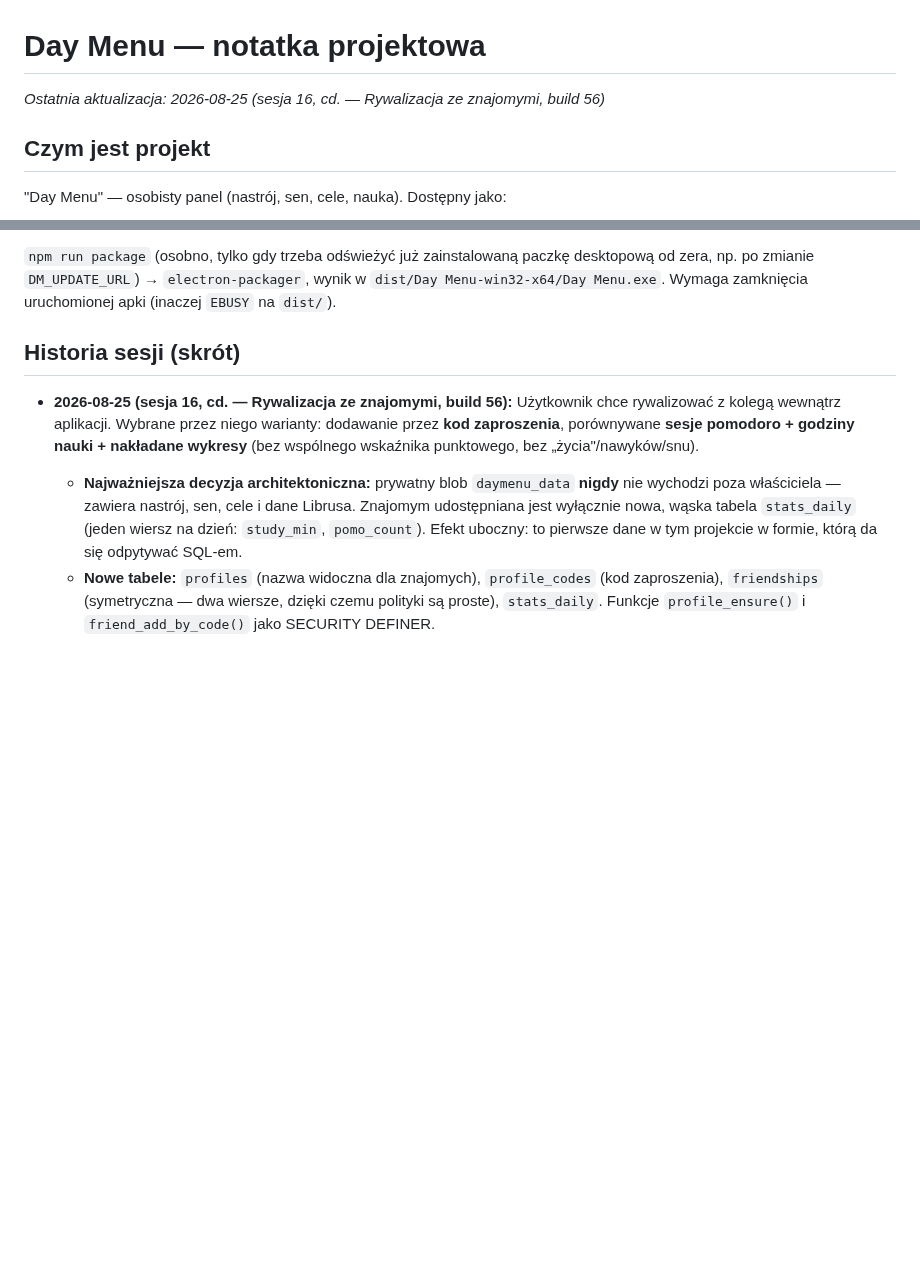
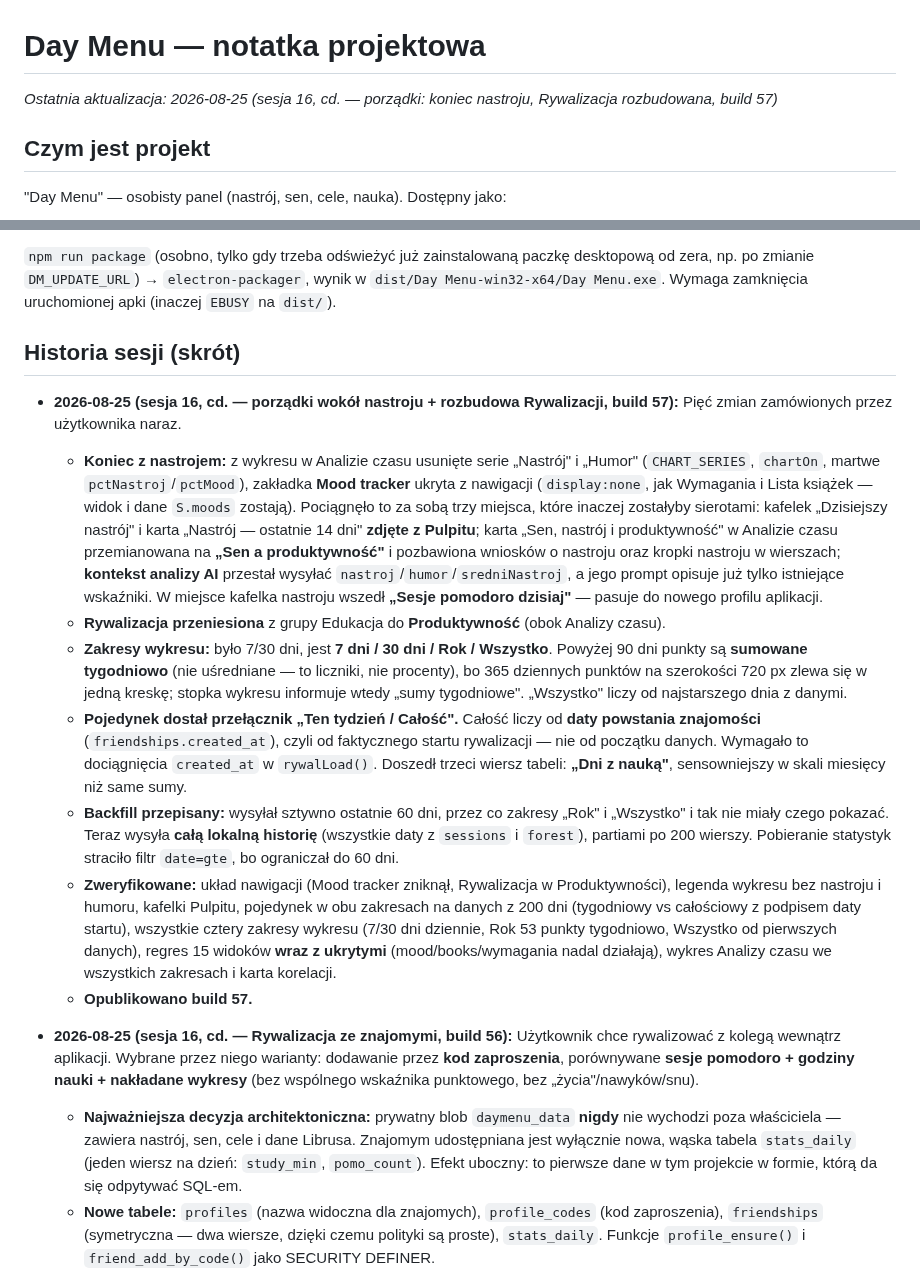
Before and after one commit to Niki321123/DEYMENUE, a Markdown page: PROJECT_NOTES.md, 2 parts joined by grey strips. GitHub-like rendering; blank space fills up the shorter version.

Commit message:
docs: note build 57 (mood removed, rivalry moved and extended)

```diff
--- a/PROJECT_NOTES.md
+++ b/PROJECT_NOTES.md
@@ -1,6 +1,6 @@
 # Day Menu — notatka projektowa
 
-_Ostatnia aktualizacja: 2026-08-25 (sesja 16, cd. — Rywalizacja ze znajomymi, build 56)_
+_Ostatnia aktualizacja: 2026-08-25 (sesja 16, cd. — porządki: koniec nastroju, Rywalizacja rozbudowana, build 57)_
 
 ## Czym jest projekt
 
@@ -448,6 +448,39 @@ desktopową od zera, np. po zmianie `DM_UPDATE_URL`) → `electron-packager`, wy
 (inaczej `EBUSY` na `dist/`).
 
 ## Historia sesji (skrót)
+
+- **2026-08-25 (sesja 16, cd. — porządki wokół nastroju + rozbudowa Rywalizacji, build 57):**
+  Pięć zmian zamówionych przez użytkownika naraz.
+  - **Koniec z nastrojem:** z wykresu w Analizie czasu usunięte serie „Nastrój" i „Humor"
+    (`CHART_SERIES`, `chartOn`, martwe `pctNastroj`/`pctMood`), zakładka **Mood tracker**
+    ukryta z nawigacji (`display:none`, jak Wymagania i Lista książek — widok i dane
+    `S.moods` zostają). Pociągnęło to za sobą trzy miejsca, które inaczej zostałyby sierotami:
+    kafelek „Dzisiejszy nastrój" i karta „Nastrój — ostatnie 14 dni" **zdjęte z Pulpitu**;
+    karta „Sen, nastrój i produktywność" w Analizie czasu przemianowana na **„Sen a
+    produktywność"** i pozbawiona wniosków o nastroju oraz kropki nastroju w wierszach;
+    **kontekst analizy AI** przestał wysyłać `nastroj`/`humor`/`sredniNastroj`, a jego prompt
+    opisuje już tylko istniejące wskaźniki. W miejsce kafelka nastroju wszedł
+    **„Sesje pomodoro dzisiaj"** — pasuje do nowego profilu aplikacji.
+  - **Rywalizacja przeniesiona** z grupy Edukacja do **Produktywność** (obok Analizy czasu).
+  - **Zakresy wykresu:** było 7/30 dni, jest **7 dni / 30 dni / Rok / Wszystko**. Powyżej
+    90 dni punkty są **sumowane tygodniowo** (nie uśredniane — to liczniki, nie procenty),
+    bo 365 dziennych punktów na szerokości 720 px zlewa się w jedną kreskę; stopka wykresu
+    informuje wtedy „sumy tygodniowe". „Wszystko" liczy od najstarszego dnia z danymi.
+  - **Pojedynek dostał przełącznik „Ten tydzień / Całość".** Całość liczy od **daty powstania
+    znajomości** (`friendships.created_at`), czyli od faktycznego startu rywalizacji — nie od
+    początku danych. Wymagało to dociągnięcia `created_at` w `rywalLoad()`. Doszedł trzeci
+    wiersz tabeli: **„Dni z nauką"**, sensowniejszy w skali miesięcy niż same sumy.
+  - **Backfill przepisany:** wysyłał sztywno ostatnie 60 dni, przez co zakresy „Rok"
+    i „Wszystko" i tak nie miały czego pokazać. Teraz wysyła **całą lokalną historię**
+    (wszystkie daty z `sessions` i `forest`), partiami po 200 wierszy. Pobieranie statystyk
+    straciło filtr `date=gte`, bo ograniczał do 60 dni.
+  - **Zweryfikowane:** układ nawigacji (Mood tracker zniknął, Rywalizacja w Produktywności),
+    legenda wykresu bez nastroju i humoru, kafelki Pulpitu, pojedynek w obu zakresach na
+    danych z 200 dni (tygodniowy vs całościowy z podpisem daty startu), wszystkie cztery
+    zakresy wykresu (7/30 dni dziennie, Rok 53 punkty tygodniowo, Wszystko od pierwszych
+    danych), regres 15 widoków **wraz z ukrytymi** (mood/books/wymagania nadal działają),
+    wykres Analizy czasu we wszystkich zakresach i karta korelacji.
+  - **Opublikowano build 57.**
 
 - **2026-08-25 (sesja 16, cd. — Rywalizacja ze znajomymi, build 56):** Użytkownik chce
   rywalizować z kolegą wewnątrz aplikacji. Wybrane przez niego warianty: dodawanie przez
```
